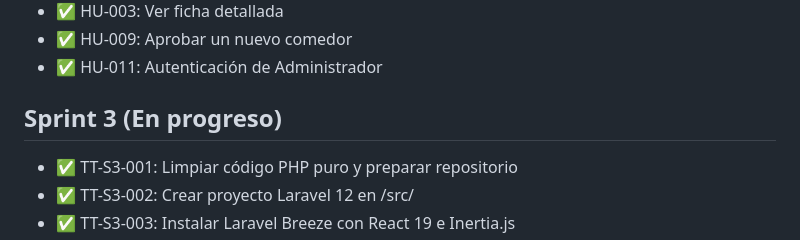
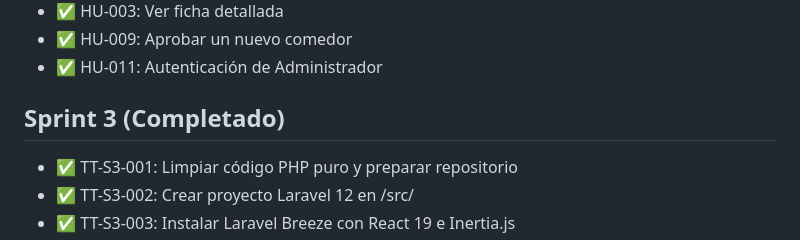
Before and after one commit to mcerrom04/conecta-comedor, a Markdown page: doc/analisis/product_backlog.md, the part around the change. Rendered like a GitHub page.

```diff
--- a/doc/analisis/product_backlog.md
+++ b/doc/analisis/product_backlog.md
@@ -21,7 +21,7 @@ Lista de Historias de Usuario y Tareas Técnicas en orden de realización.
 - ✅ HU-009: Aprobar un nuevo comedor
 - ✅ HU-011: Autenticación de Administrador
 
-## Sprint 3 (En progreso)
+## Sprint 3 (Completado)
 
 - ✅ TT-S3-001: Limpiar código PHP puro y preparar repositorio
 - ✅ TT-S3-002: Crear proyecto Laravel 12 en /src/
```
Also changed, not shown: doc/analisis/diagrama_entidad_relacion.md (deleted, +0 -81 lines), doc/analisis/diagrama_entidad_relacion.png (added), 9 other files.
